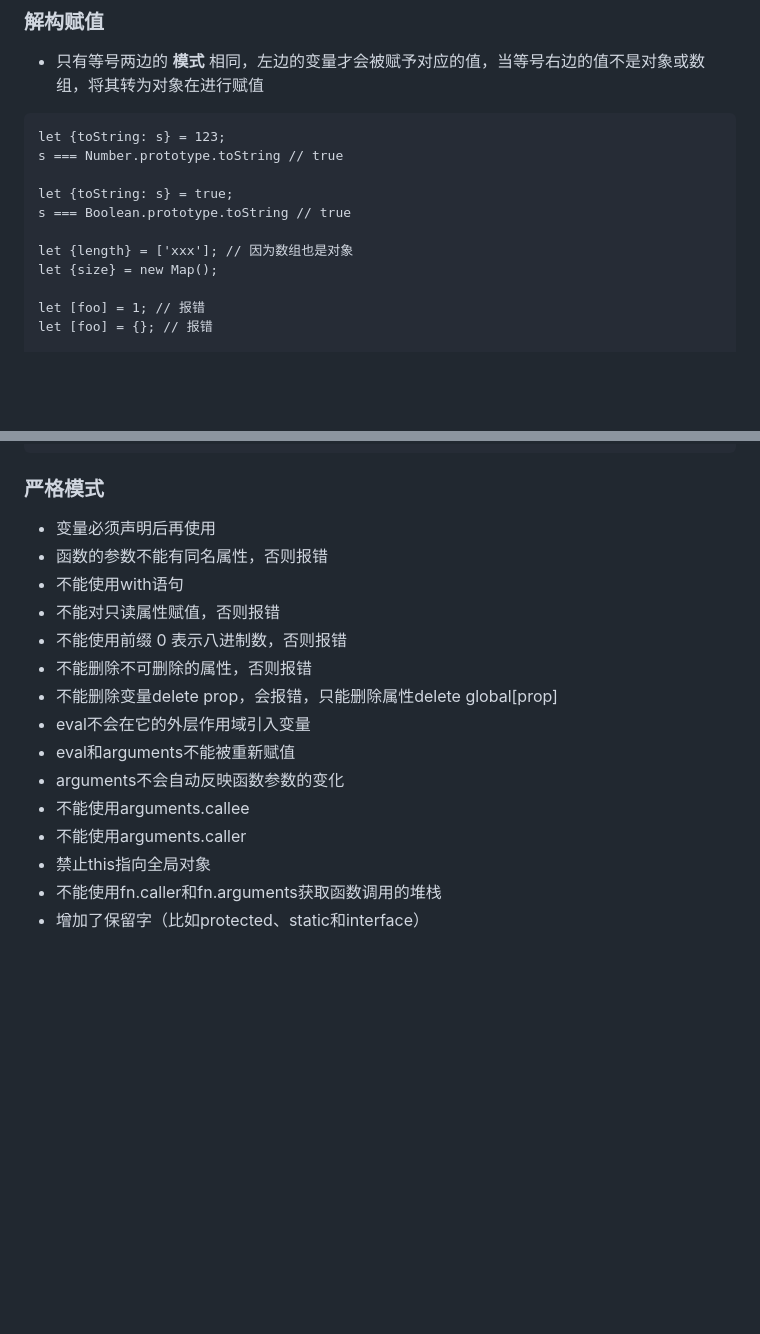
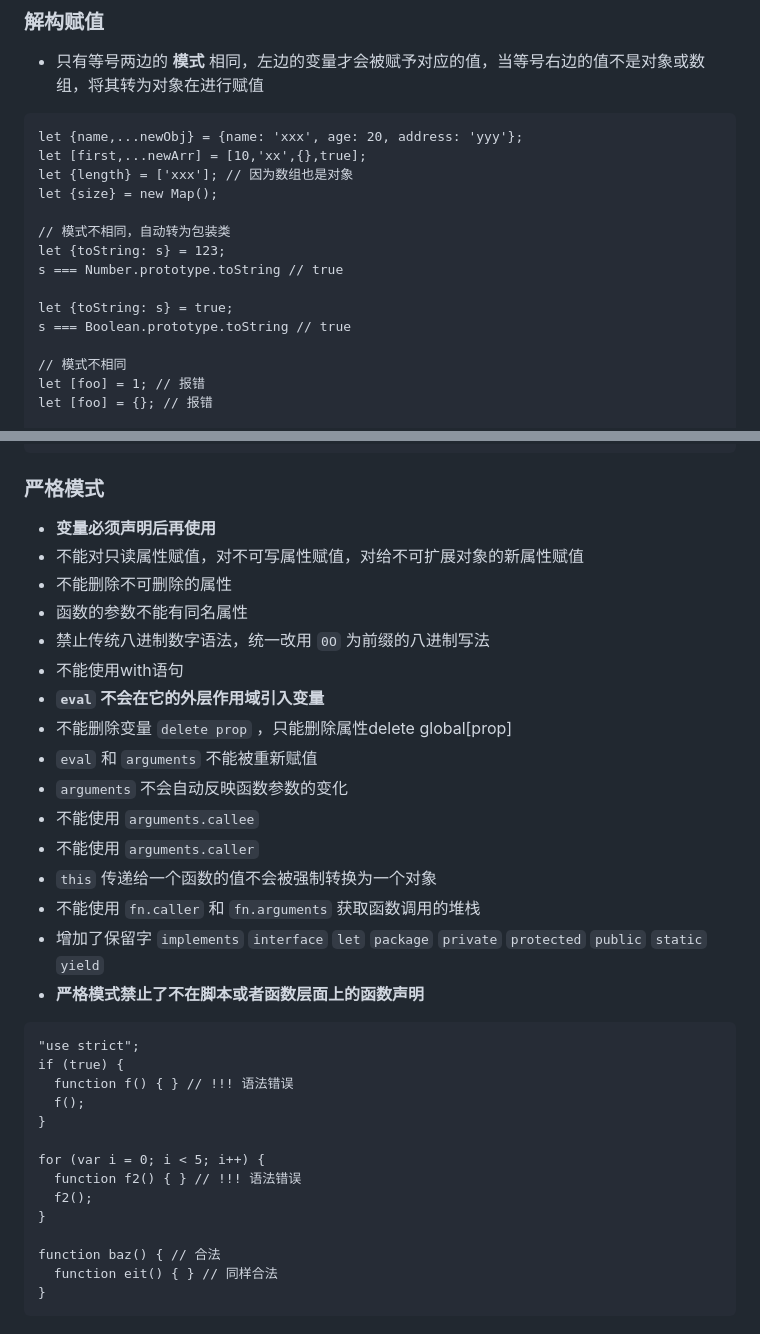
Before and after one commit to liutian/blog, a Markdown page: blogs/JS基础.md, 2 parts joined by grey strips. Drawn GitHub-style; blank space fills up the shorter version.

````diff
--- a/blogs/JS基础.md
+++ b/blogs/JS基础.md
@@ -2,15 +2,19 @@
 ### 解构赋值
 - 只有等号两边的 **模式** 相同，左边的变量才会被赋予对应的值，当等号右边的值不是对象或数组，将其转为对象在进行赋值
 ```
+let {name,...newObj} = {name: 'xxx', age: 20, address: 'yyy'};
+let [first,...newArr] = [10,'xx',{},true];
+let {length} = ['xxx']; // 因为数组也是对象
+let {size} = new Map();
+
+// 模式不相同，自动转为包装类
 let {toString: s} = 123;
 s === Number.prototype.toString // true
 
 let {toString: s} = true;
 s === Boolean.prototype.toString // true
 
-let {length} = ['xxx']; // 因为数组也是对象
-let {size} = new Map();
-
+// 模式不相同
 let [foo] = 1; // 报错
 let [foo] = {}; // 报错
 
@@ -166,18 +158,35 @@ let arr = [...arrayLike];
 
 
 ### 严格模式
-- 变量必须声明后再使用
-- 函数的参数不能有同名属性，否则报错
+- **变量必须声明后再使用**
+- 不能对只读属性赋值，对不可写属性赋值，对给不可扩展对象的新属性赋值
+- 不能删除不可删除的属性
+- 函数的参数不能有同名属性
+- 禁止传统八进制数字语法，统一改用 `0O` 为前缀的八进制写法
 - 不能使用with语句
-- 不能对只读属性赋值，否则报错
-- 不能使用前缀 0 表示八进制数，否则报错
-- 不能删除不可删除的属性，否则报错
-- 不能删除变量delete prop，会报错，只能删除属性delete global[prop]
-- eval不会在它的外层作用域引入变量
-- eval和arguments不能被重新赋值
-- arguments不会自动反映函数参数的变化
-- 不能使用arguments.callee
-- 不能使用arguments.caller
-- 禁止this指向全局对象
-- 不能使用fn.caller和fn.arguments获取函数调用的堆栈
-- 增加了保留字（比如protected、static和interface）
+- **`eval` 不会在它的外层作用域引入变量**
+- 不能删除变量 `delete prop` ，只能删除属性delete global[prop]
+- `eval` 和 `arguments` 不能被重新赋值
+- `arguments` 不会自动反映函数参数的变化
+- 不能使用 `arguments.callee`
+- 不能使用 `arguments.caller`
+- `this` 传递给一个函数的值不会被强制转换为一个对象
+- 不能使用 `fn.caller` 和 `fn.arguments` 获取函数调用的堆栈
+- 增加了保留字 `implements` `interface` `let` `package` `private` `protected` `public` `static` `yield`
+- **严格模式禁止了不在脚本或者函数层面上的函数声明**
+```
+"use strict";
+if (true) {
+  function f() { } // !!! 语法错误
+  f();
+}
+
+for (var i = 0; i < 5; i++) {
+  function f2() { } // !!! 语法错误
+  f2();
+}
+
+function baz() { // 合法
+  function eit() { } // 同样合法
+}
+```
````
Also changed, not shown: other parts of blogs/JS基础.md (+11 -23 lines), blogs/JS数字.md (+43 -31 lines), assets/img/number-5.png (added), assets/img/number-6.png (added).
